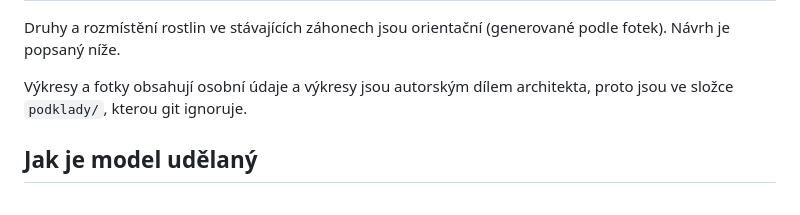
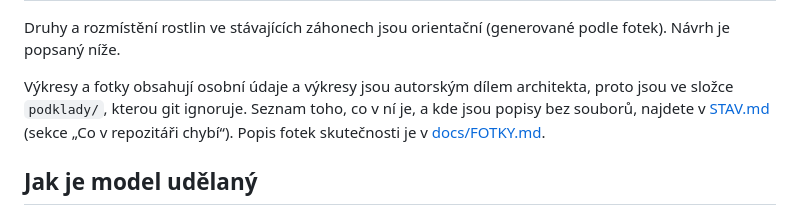
Before and after one commit to kamikadze9036/gardenvisu, a Markdown page: README.md, the part around the change. Rendered like a GitHub page.

```diff
--- a/README.md
+++ b/README.md
@@ -52,7 +52,7 @@ Starší verze vznikaly postupně během jednoho rozhovoru. Každá další při
 
 Druhy a rozmístění rostlin ve stávajících záhonech jsou orientační (generované podle fotek). Návrh je popsaný níže.
 
-Výkresy a fotky obsahují osobní údaje a výkresy jsou autorským dílem architekta, proto jsou ve složce `podklady/`, kterou git ignoruje.
+Výkresy a fotky obsahují osobní údaje a výkresy jsou autorským dílem architekta, proto jsou ve složce `podklady/`, kterou git ignoruje. Seznam toho, co v ní je, a kde jsou popisy bez souborů, najdete v [STAV.md](STAV.md) (sekce „Co v repozitáři chybí“). Popis fotek skutečnosti je v [docs/FOTKY.md](docs/FOTKY.md).
 
 ## Jak je model udělaný
 
```
Also changed, not shown: STAV.md (+14 -0 lines), docs/FOTKY.md (added, +58 -0 lines).
